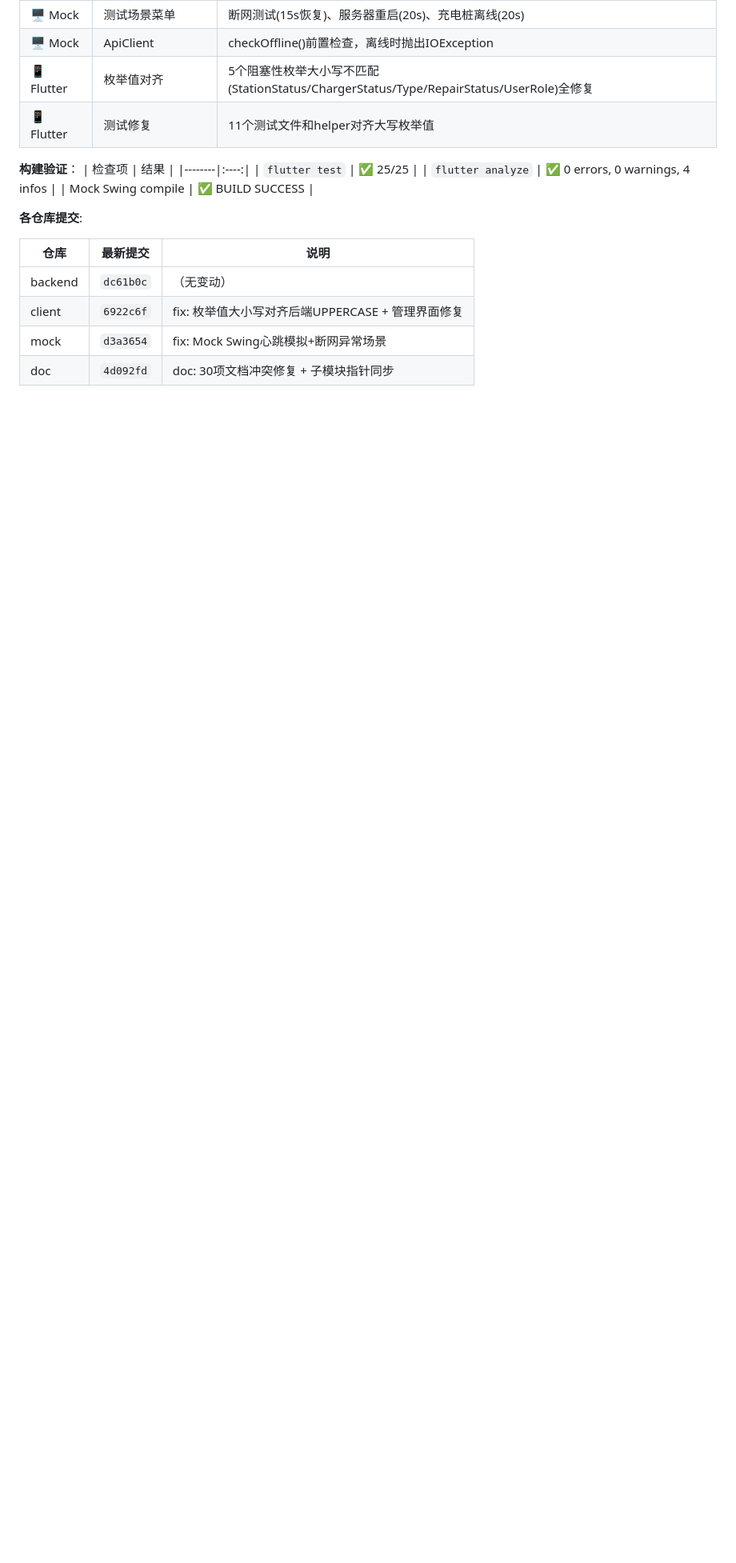
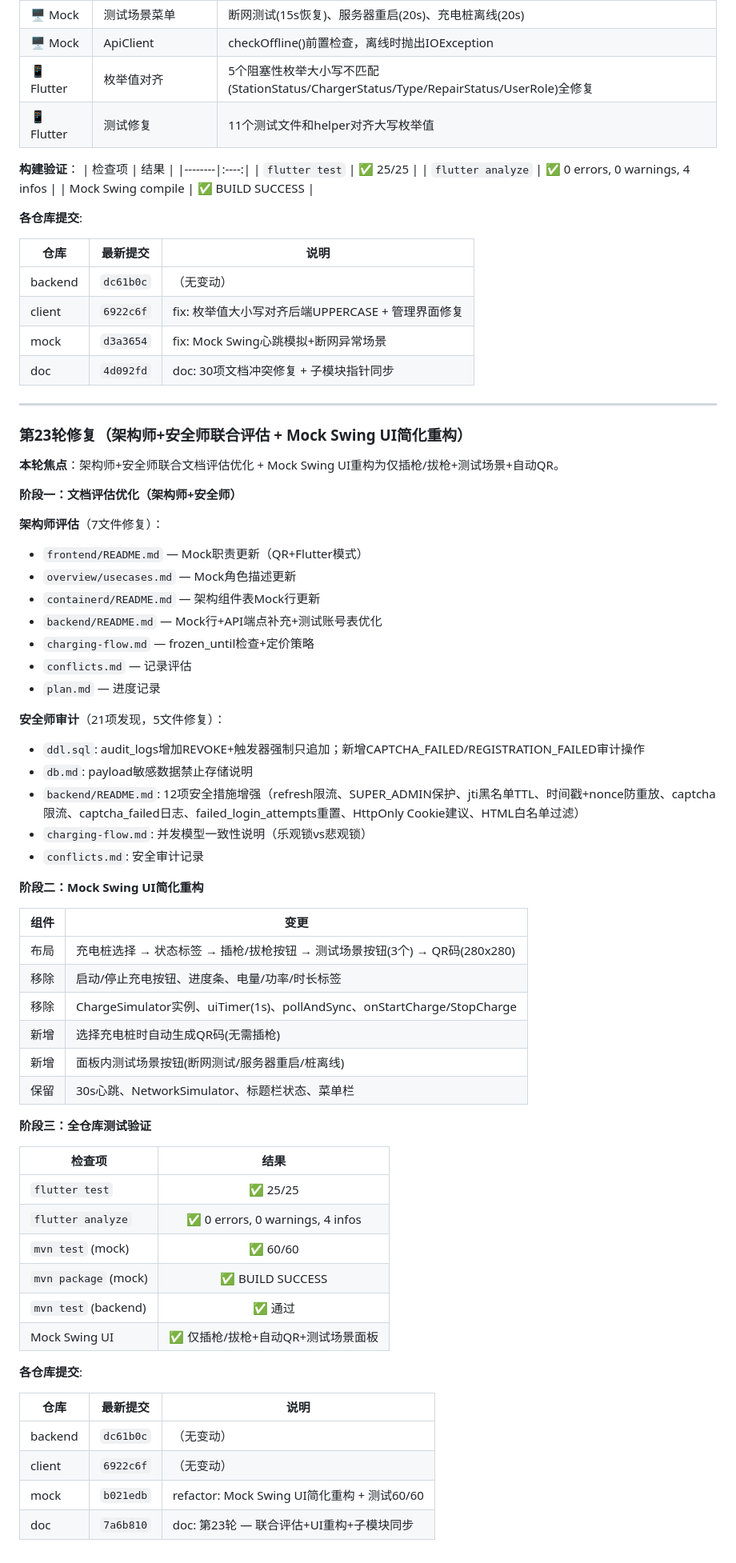
Before and after one commit to greenhandzdl/charging-station-doc, a Markdown page: agent/plan.md, the part around the change. Shown at 80% size. GitHub-like rendering; blank space fills up the shorter version.

Commit message:
doc: 第23轮补录 — plan.md 进度+提交记录

```diff
--- a/agent/plan.md
+++ b/agent/plan.md
@@ -347,3 +347,58 @@ Test Agent 顺序跑各 repo: 编译/测试 → 失败 → dev agent 修复 →
 | client | `6922c6f` | fix: 枚举值大小写对齐后端UPPERCASE + 管理界面修复 |
 | mock | `d3a3654` | fix: Mock Swing心跳模拟+断网异常场景 |
 | doc | `4d092fd` | doc: 30项文档冲突修复 + 子模块指针同步 |
+
+---
+
+### 第23轮修复（架构师+安全师联合评估 + Mock Swing UI简化重构）
+
+**本轮焦点**：架构师+安全师联合文档评估优化 + Mock Swing UI重构为仅插枪/拔枪+测试场景+自动QR。
+
+**阶段一：文档评估优化（架构师+安全师）**
+
+**架构师评估**（7文件修复）：
+- `frontend/README.md` — Mock职责更新（QR+Flutter模式）
+- `overview/usecases.md` — Mock角色描述更新
+- `containerd/README.md` — 架构组件表Mock行更新
+- `backend/README.md` — Mock行+API端点补充+测试账号表优化
+- `charging-flow.md` — frozen_until检查+定价策略
+- `conflicts.md` — 记录评估
+- `plan.md` — 进度记录
+
+**安全师审计**（21项发现，5文件修复）：
+- `ddl.sql`: audit_logs增加REVOKE+触发器强制只追加；新增CAPTCHA_FAILED/REGISTRATION_FAILED审计操作
+- `db.md`: payload敏感数据禁止存储说明
+- `backend/README.md`: 12项安全措施增强（refresh限流、SUPER_ADMIN保护、jti黑名单TTL、时间戳+nonce防重放、captcha限流、captcha_failed日志、failed_login_attempts重置、HttpOnly Cookie建议、HTML白名单过滤）
+- `charging-flow.md`: 并发模型一致性说明（乐观锁vs悲观锁）
+- `conflicts.md`: 安全审计记录
+
+**阶段二：Mock Swing UI简化重构**
+
+| 组件 | 变更 |
+|------|------|
+| 布局 | 充电桩选择 → 状态标签 → 插枪/拔枪按钮 → 测试场景按钮(3个) → QR码(280x280) |
+| 移除 | 启动/停止充电按钮、进度条、电量/功率/时长标签 |
+| 移除 | ChargeSimulator实例、uiTimer(1s)、pollAndSync、onStartCharge/StopCharge |
+| 新增 | 选择充电桩时自动生成QR码(无需插枪) |
+| 新增 | 面板内测试场景按钮(断网测试/服务器重启/桩离线) |
+| 保留 | 30s心跳、NetworkSimulator、标题栏状态、菜单栏 |
+
+**阶段三：全仓库测试验证**
+
+| 检查项 | 结果 |
+|--------|:----:|
+| `flutter test` | ✅ 25/25 |
+| `flutter analyze` | ✅ 0 errors, 0 warnings, 4 infos |
+| `mvn test` (mock) | ✅ 60/60 |
+| `mvn package` (mock) | ✅ BUILD SUCCESS |
+| `mvn test` (backend) | ✅ 通过 |
+| Mock Swing UI | ✅ 仅插枪/拔枪+自动QR+测试场景面板 |
+
+**各仓库提交**:
+
+| 仓库 | 最新提交 | 说明 |
+|------|---------|------|
+| backend | `dc61b0c` | （无变动）|
+| client | `6922c6f` | （无变动）|
+| mock | `b021edb` | refactor: Mock Swing UI简化重构 + 测试60/60 |
+| doc | `7a6b810` | doc: 第23轮 — 联合评估+UI重构+子模块同步 |
```
